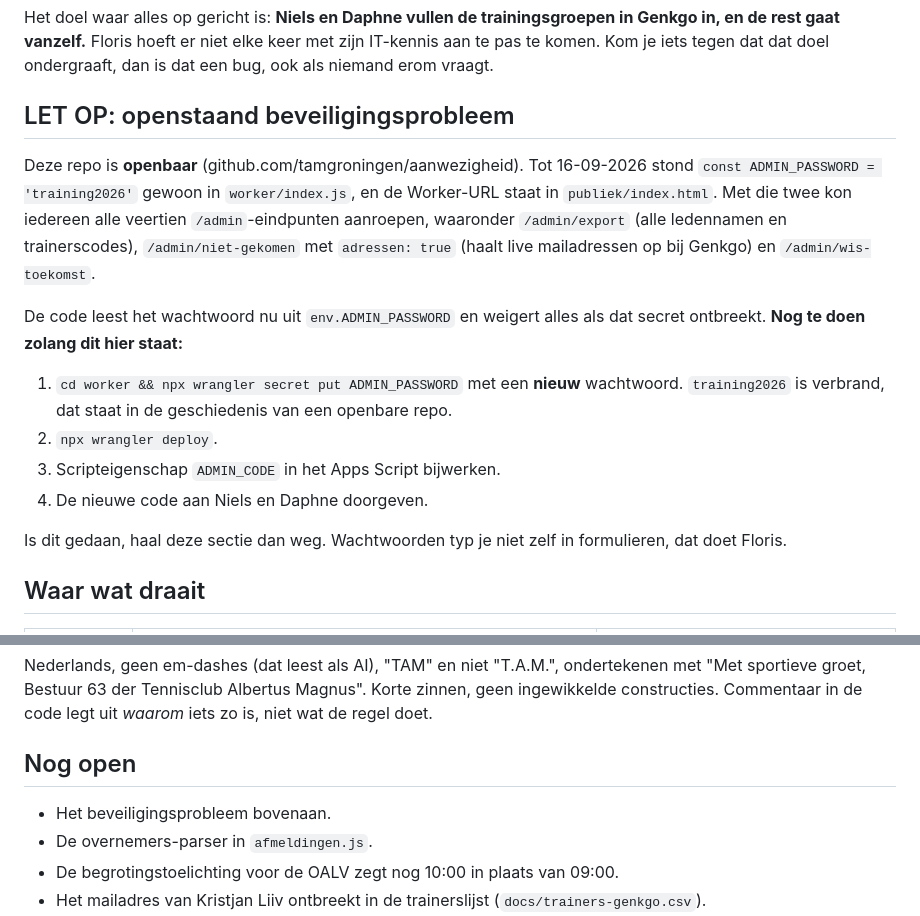
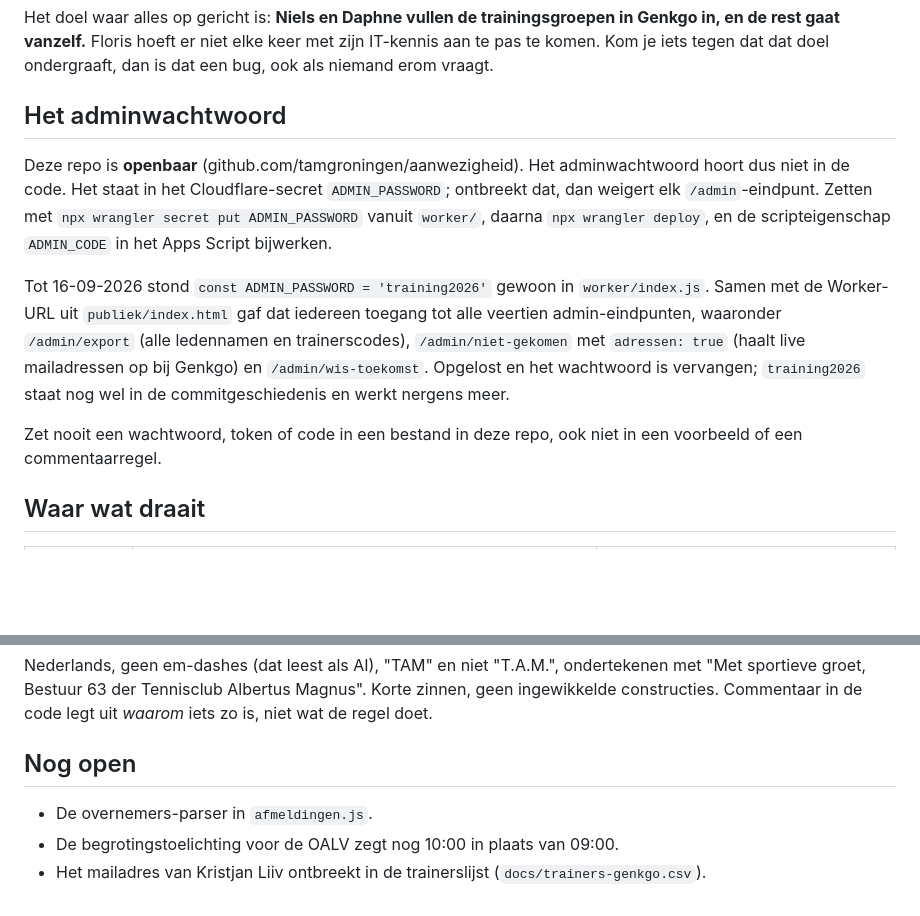
Before and after one commit to tamgroningen/aanwezigheid, a Markdown page: CLAUDE.md, 2 parts joined by grey strips. Drawn GitHub-style; blank space fills up the shorter version.

Commit message:
Beveiligingsprobleem is opgelost, documentatie bijgewerkt
Co-Authored-By: Claude Opus 5 (1M context) <noreply@anthropic.com>

```diff
--- a/CLAUDE.md
+++ b/CLAUDE.md
@@ -10,27 +10,24 @@ in Genkgo in, en de rest gaat vanzelf.** Floris hoeft er niet elke keer met zijn
 IT-kennis aan te pas te komen. Kom je iets tegen dat dat doel ondergraaft, dan
 is dat een bug, ook als niemand erom vraagt.
 
-## LET OP: openstaand beveiligingsprobleem
+## Het adminwachtwoord
 
-Deze repo is **openbaar** (github.com/tamgroningen/aanwezigheid). Tot
-16-09-2026 stond `const ADMIN_PASSWORD = 'training2026'` gewoon in
-`worker/index.js`, en de Worker-URL staat in `publiek/index.html`. Met die twee
-kon iedereen alle veertien `/admin`-eindpunten aanroepen, waaronder
-`/admin/export` (alle ledennamen en trainerscodes), `/admin/niet-gekomen` met
-`adressen: true` (haalt live mailadressen op bij Genkgo) en `/admin/wis-toekomst`.
+Deze repo is **openbaar** (github.com/tamgroningen/aanwezigheid). Het
+adminwachtwoord hoort dus niet in de code. Het staat in het Cloudflare-secret
+`ADMIN_PASSWORD`; ontbreekt dat, dan weigert elk `/admin`-eindpunt. Zetten met
+`npx wrangler secret put ADMIN_PASSWORD` vanuit `worker/`, daarna `npx wrangler
+deploy`, en de scripteigenschap `ADMIN_CODE` in het Apps Script bijwerken.
 
-De code leest het wachtwoord nu uit `env.ADMIN_PASSWORD` en weigert alles als
-dat secret ontbreekt. **Nog te doen zolang dit hier staat:**
+Tot 16-09-2026 stond `const ADMIN_PASSWORD = 'training2026'` gewoon in
+`worker/index.js`. Samen met de Worker-URL uit `publiek/index.html` gaf dat
+iedereen toegang tot alle veertien admin-eindpunten, waaronder `/admin/export`
+(alle ledennamen en trainerscodes), `/admin/niet-gekomen` met `adressen: true`
+(haalt live mailadressen op bij Genkgo) en `/admin/wis-toekomst`. Opgelost en
+het wachtwoord is vervangen; `training2026` staat nog wel in de
+commitgeschiedenis en werkt nergens meer.
 
-1. `cd worker && npx wrangler secret put ADMIN_PASSWORD` met een **nieuw**
-   wachtwoord. `training2026` is verbrand, dat staat in de geschiedenis van een
-   openbare repo.
-2. `npx wrangler deploy`.
-3. Scripteigenschap `ADMIN_CODE` in het Apps Script bijwerken.
-4. De nieuwe code aan Niels en Daphne doorgeven.
-
-Is dit gedaan, haal deze sectie dan weg. Wachtwoorden typ je niet zelf in
-formulieren, dat doet Floris.
+Zet nooit een wachtwoord, token of code in een bestand in deze repo, ook niet
+in een voorbeeld of een commentaarregel.
 
 ## Waar wat draait
 
@@ -169,7 +166,6 @@ legt uit *waarom* iets zo is, niet wat de regel doet.
 
 ## Nog open
 
-- Het beveiligingsprobleem bovenaan.
 - De overnemers-parser in `afmeldingen.js`.
 - De begrotingstoelichting voor de OALV zegt nog 10:00 in plaats van 09:00.
 - Het mailadres van Kristjan Liiv ontbreekt in de trainerslijst
```
